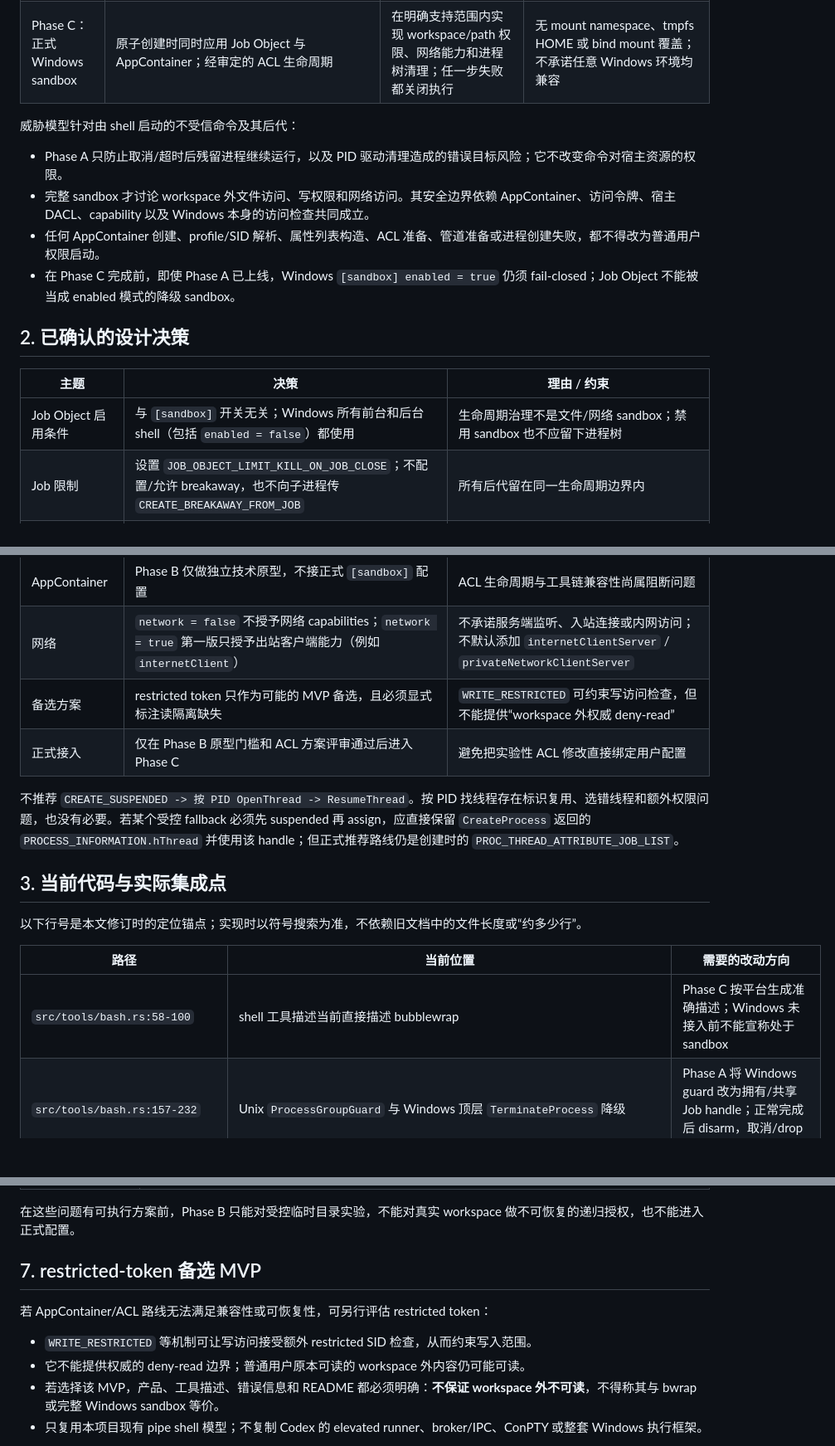
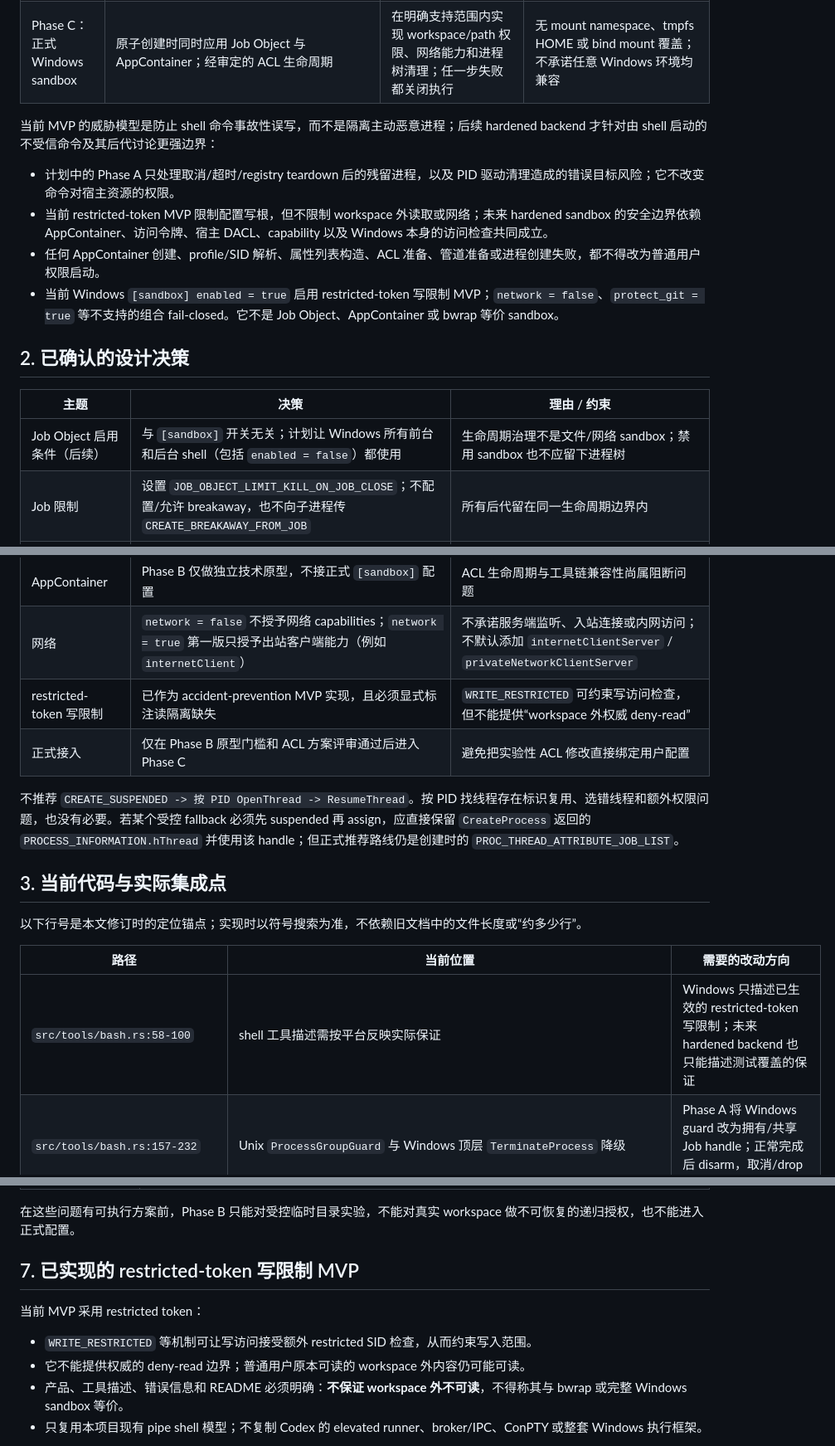
Before and after one commit to discord9/e-agent, a Markdown page: WINDOWS_SANDBOX_SPEC.md, 3 parts joined by grey strips. Shown at 83% size. Drawn GitHub-style; blank space fills up the shorter version.

Commit message:
docs: finalize Windows sandbox MVP scope

```diff
--- a/WINDOWS_SANDBOX_SPEC.md
+++ b/WINDOWS_SANDBOX_SPEC.md
@@ -15,18 +15,18 @@ Windows 实现必须把“进程生命周期”与“安全隔离”分开描述
 | Phase B：隔离技术原型 | AppContainer profile/SID、security capabilities、ACL 实验 | 验证文件访问和网络 capability 的可行边界与兼容性 | 尚不承诺正式配置语义、可靠清理或与 bwrap 等价 |
 | Phase C：正式 Windows sandbox | 原子创建时同时应用 Job Object 与 AppContainer；经审定的 ACL 生命周期 | 在明确支持范围内实现 workspace/path 权限、网络能力和进程树清理；任一步失败都关闭执行 | 无 mount namespace、tmpfs HOME 或 bind mount 覆盖；不承诺任意 Windows 环境均兼容 |
 
-威胁模型针对由 shell 启动的不受信命令及其后代：
+当前 MVP 的威胁模型是防止 shell 命令事故性误写，而不是隔离主动恶意进程；后续 hardened backend 才针对由 shell 启动的不受信命令及其后代讨论更强边界：
 
-- Phase A 只防止取消/超时后残留进程继续运行，以及 PID 驱动清理造成的错误目标风险；它不改变命令对宿主资源的权限。
-- 完整 sandbox 才讨论 workspace 外文件访问、写权限和网络访问。其安全边界依赖 AppContainer、访问令牌、宿主 DACL、capability 以及 Windows 本身的访问检查共同成立。
+- 计划中的 Phase A 只处理取消/超时/registry teardown 后的残留进程，以及 PID 驱动清理造成的错误目标风险；它不改变命令对宿主资源的权限。
+- 当前 restricted-token MVP 限制配置写根，但不限制 workspace 外读取或网络；未来 hardened sandbox 的安全边界依赖 AppContainer、访问令牌、宿主 DACL、capability 以及 Windows 本身的访问检查共同成立。
 - 任何 AppContainer 创建、profile/SID 解析、属性列表构造、ACL 准备、管道准备或进程创建失败，都不得改为普通用户权限启动。
-- 在 Phase C 完成前，即使 Phase A 已上线，Windows `[sandbox] enabled = true` 仍须 fail-closed；Job Object 不能被当成 enabled 模式的降级 sandbox。
+- 当前 Windows `[sandbox] enabled = true` 启用 restricted-token 写限制 MVP；`network = false`、`protect_git = true` 等不支持的组合 fail-closed。它不是 Job Object、AppContainer 或 bwrap 等价 sandbox。
 
 ## 2. 已确认的设计决策
 
 | 主题 | 决策 | 理由 / 约束 |
 |---|---|---|
-| Job Object 启用条件 | 与 `[sandbox]` 开关无关；Windows 所有前台和后台 shell（包括 `enabled = false`）都使用 | 生命周期治理不是文件/网络 sandbox；禁用 sandbox 也不应留下进程树 |
+| Job Object 启用条件（后续） | 与 `[sandbox]` 开关无关；计划让 Windows 所有前台和后台 shell（包括 `enabled = false`）都使用 | 生命周期治理不是文件/网络 sandbox；禁用 sandbox 也不应留下进程树 |
 | Job 限制 | 设置 `JOB_OBJECT_LIMIT_KILL_ON_JOB_CLOSE`；不配置/允许 breakaway，也不向子进程传 `CREATE_BREAKAWAY_FROM_JOB` | 所有后代留在同一生命周期边界内 |
 | 超时 | 保留 `tokio::time::timeout` 作为墙钟 timeout，超时时终止 job 并等待进程结束 | `JOB_OBJECT_LIMIT_JOB_TIME` 是 CPU 时间语义，不能替代墙钟 timeout |
 | 后台状态 | Windows 状态持有 owned/shared Job handle；不以 PID 或 `AtomicI32` 作为清理权威 | PID 可复用；稍后按 PID `OpenProcess` 可能误杀无关进程，且只能可靠指向顶层进程 |
@@ -34,7 +34,7 @@ Windows 实现必须把“进程生命周期”与“安全隔离”分开描述
 | 原生启动层 | 允许增加一个小型 `cfg(windows)` native spawn helper，同时承载属性列表、security capabilities 和 stdio 管道 | Tokio `Command` 不足以配置这里需要的完整 `STARTUPINFOEX` 属性列表；不引入通用进程框架或 trait |
 | AppContainer | Phase B 仅做独立技术原型，不接正式 `[sandbox]` 配置 | ACL 生命周期与工具链兼容性尚属阻断问题 |
 | 网络 | `network = false` 不授予网络 capabilities；`network = true` 第一版只授予出站客户端能力（例如 `internetClient`） | 不承诺服务端监听、入站连接或内网访问；不默认添加 `internetClientServer` / `privateNetworkClientServer` |
-| 备选方案 | restricted token 只作为可能的 MVP 备选，且必须显式标注读隔离缺失 | `WRITE_RESTRICTED` 可约束写访问检查，但不能提供“workspace 外权威 deny-read” |
+| restricted-token 写限制 | 已作为 accident-prevention MVP 实现，且必须显式标注读隔离缺失 | `WRITE_RESTRICTED` 可约束写访问检查，但不能提供“workspace 外权威 deny-read” |
 | 正式接入 | 仅在 Phase B 原型门槛和 ACL 方案评审通过后进入 Phase C | 避免把实验性 ACL 修改直接绑定用户配置 |
 
 不推荐 `CREATE_SUSPENDED -> 按 PID OpenThread -> ResumeThread`。按 PID 找线程存在标识复用、选错线程和额外权限问题，也没有必要。若某个受控 fallback 必须先 suspended 再 assign，应直接保留 `CreateProcess` 返回的 `PROCESS_INFORMATION.hThread` 并使用该 handle；但正式推荐路线仍是创建时的 `PROC_THREAD_ATTRIBUTE_JOB_LIST`。
@@ -45,7 +45,7 @@ Windows 实现必须把“进程生命周期”与“安全隔离”分开描述
 
 | 路径 | 当前位置 | 需要的改动方向 |
 |---|---|---|
-| `src/tools/bash.rs:58-100` | shell 工具描述当前直接描述 bubblewrap | Phase C 按平台生成准确描述；Windows 未接入前不能宣称处于 sandbox |
+| `src/tools/bash.rs:58-100` | shell 工具描述需按平台反映实际保证 | Windows 只描述已生效的 restricted-token 写限制；未来 hardened backend 也只能描述测试覆盖的保证 |
 | `src/tools/bash.rs:157-232` | Unix `ProcessGroupGuard` 与 Windows 顶层 `TerminateProcess` 降级 | Phase A 将 Windows guard 改为拥有/共享 Job handle；正常完成后 disarm，取消/drop 时终止 job |
 | `src/tools/bash.rs:234-300` | `Shell` 与 Windows PowerShell/Git Bash 检测 | 原生 spawn helper 必须保留现有 shell 选择、参数和 `PowerShell -NoProfile` 行为 |
 | `src/tools/bash.rs:322-500` | `run_bash`、bwrap 参数构造与 spawn | 平台分流：Unix 保持 bwrap；Windows enabled=false 走带 Job 的普通 shell；Phase C enabled=true 走 Job + AppContainer 原子创建 |
@@ -154,12 +154,12 @@ AppContainer 不等价于“只有一个低权限用户”：
 
 在这些问题有可执行方案前，Phase B 只能对受控临时目录实验，不能对真实 workspace 做不可恢复的递归授权，也不能进入正式配置。
 
-## 7. restricted-token 备选 MVP
+## 7. 已实现的 restricted-token 写限制 MVP
 
-若 AppContainer/ACL 路线无法满足兼容性或可恢复性，可另行评估 restricted token：
+当前 MVP 采用 restricted token：
 
 - `WRITE_RESTRICTED` 等机制可让写访问接受额外 restricted SID 检查，从而约束写入范围。
 - 它不能提供权威的 deny-read 边界；普通用户原本可读的 workspace 外内容仍可能可读。
-- 若选择该 MVP，产品、工具描述、错误信息和 README 都必须明确：**不保证 workspace 外不可读**，不得称其与 bwrap 或完整 Windows sandbox 等价。
+- 产品、工具描述、错误信息和 README 必须明确：**不保证 workspace 外不可读**，不得称其与 bwrap 或完整 Windows sandbox 等价。
 - 只复用本项目现有 pipe shell 模型；不复制 Codex 的 elevated runner、broker/IPC、ConPTY 或整套 Windows 执行框架。
 
```
Also changed, not shown: other parts of WINDOWS_SANDBOX_SPEC.md (+7 -7 lines), README.md (+12 -5 lines).
